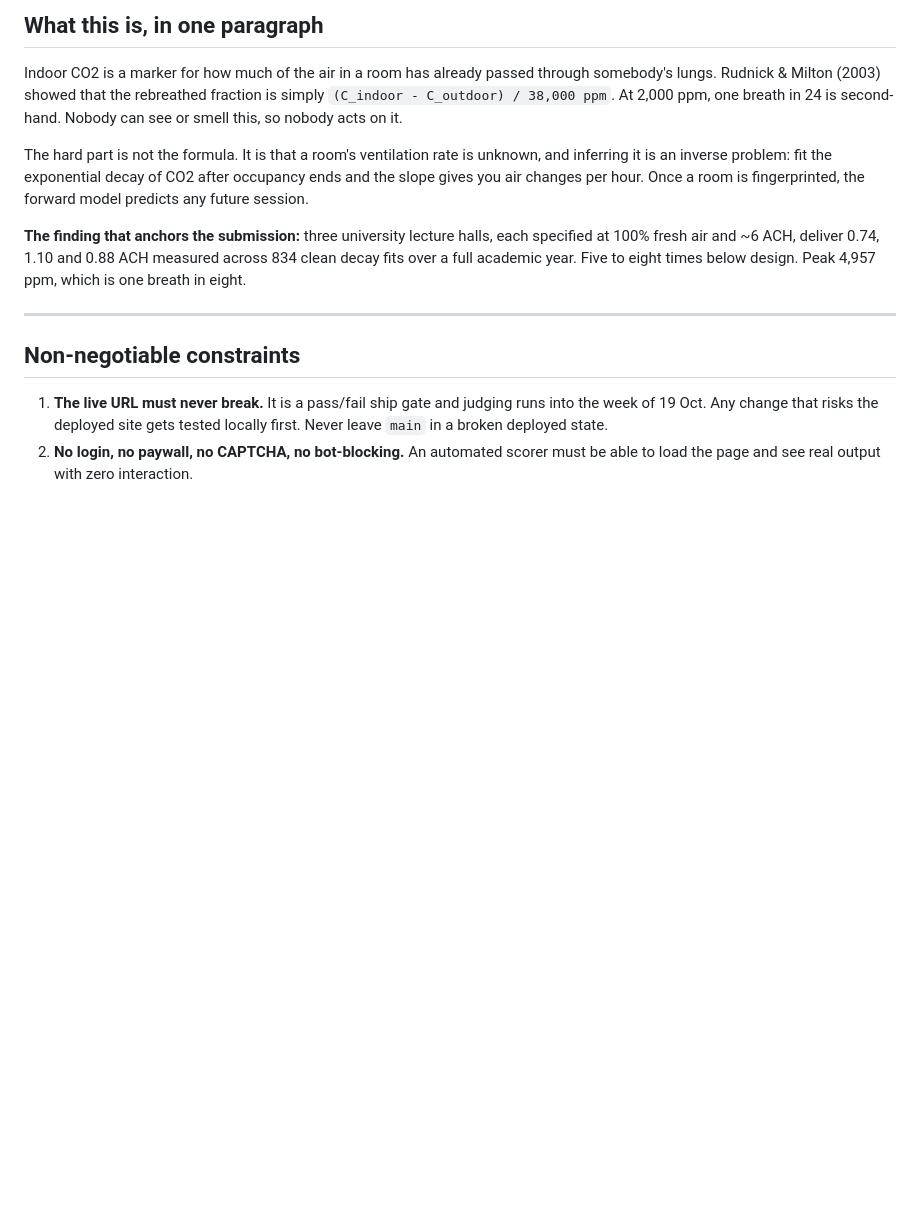
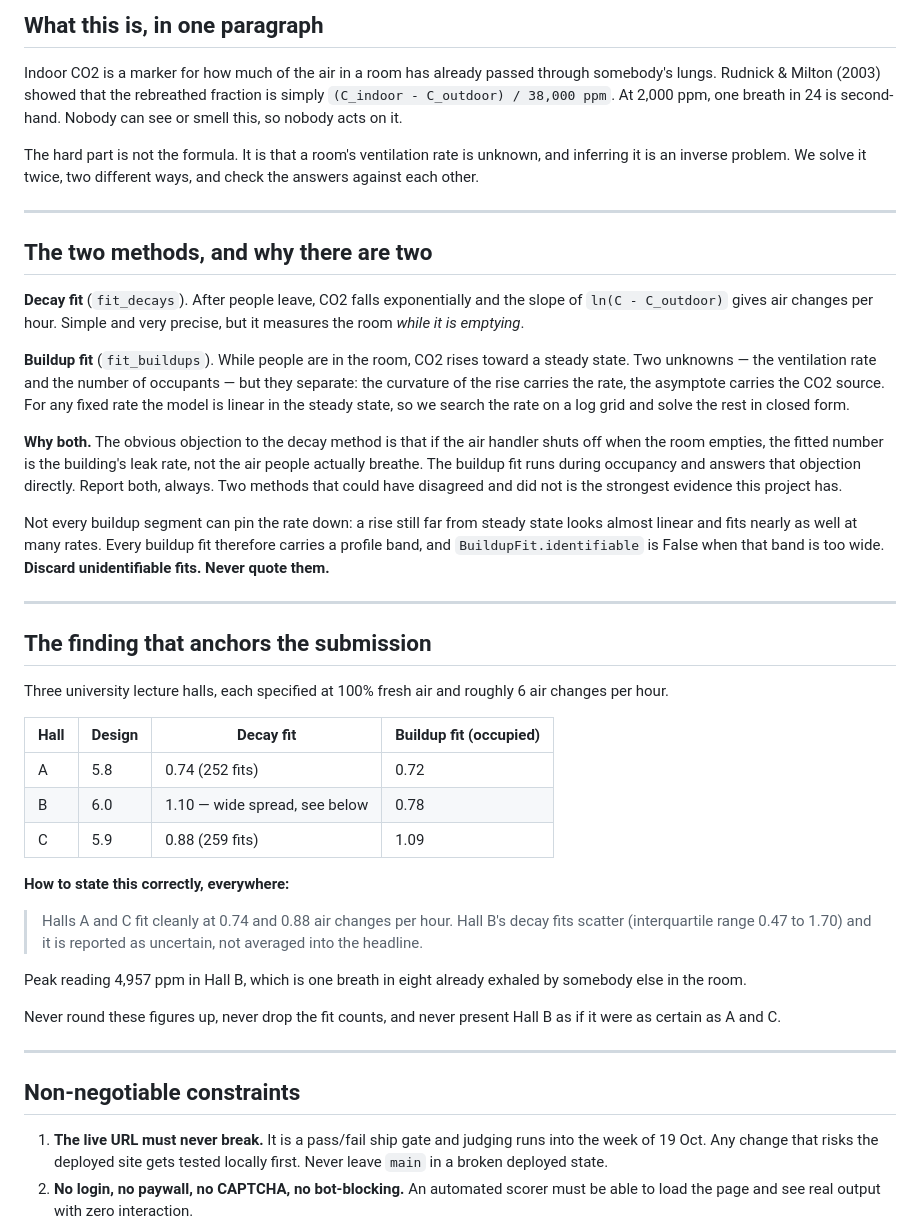
Before and after one commit to mohitk-patwari/secondbreath, a Markdown page: CLAUDE.md, the part around one of its changes. Rendered like a GitHub page; blank space fills up the shorter version.

```diff
--- a/CLAUDE.md
+++ b/CLAUDE.md
@@ -19,14 +19,60 @@ fraction is simply `(C_indoor - C_outdoor) / 38,000 ppm`. At 2,000 ppm, one
 breath in 24 is second-hand. Nobody can see or smell this, so nobody acts on it.
 
 The hard part is not the formula. It is that a room's ventilation rate is
-unknown, and inferring it is an inverse problem: fit the exponential decay of
-CO2 after occupancy ends and the slope gives you air changes per hour. Once a
-room is fingerprinted, the forward model predicts any future session.
+unknown, and inferring it is an inverse problem. We solve it twice, two
+different ways, and check the answers against each other.
 
-**The finding that anchors the submission:** three university lecture halls,
-each specified at 100% fresh air and ~6 ACH, deliver 0.74, 1.10 and 0.88 ACH
-measured across 834 clean decay fits over a full academic year. Five to eight
-times below design. Peak 4,957 ppm, which is one breath in eight.
+---
+
+## The two methods, and why there are two
+
+**Decay fit** (`fit_decays`). After people leave, CO2 falls exponentially and
+the slope of `ln(C - C_outdoor)` gives air changes per hour. Simple and very
+precise, but it measures the room *while it is emptying*.
+
+**Buildup fit** (`fit_buildups`). While people are in the room, CO2 rises
+toward a steady state. Two unknowns — the ventilation rate and the number of
+occupants — but they separate: the curvature of the rise carries the rate, the
+asymptote carries the CO2 source. For any fixed rate the model is linear in the
+steady state, so we search the rate on a log grid and solve the rest in closed
+form.
+
+**Why both.** The obvious objection to the decay method is that if the air
+handler shuts off when the room empties, the fitted number is the building's
+leak rate, not the air people actually breathe. The buildup fit runs during
+occupancy and answers that objection directly. Report both, always. Two methods
+that could have disagreed and did not is the strongest evidence this project
+has.
+
+Not every buildup segment can pin the rate down: a rise still far from steady
+state looks almost linear and fits nearly as well at many rates. Every buildup
+fit therefore carries a profile band, and `BuildupFit.identifiable` is False
+when that band is too wide. **Discard unidentifiable fits. Never quote them.**
+
+---
+
+## The finding that anchors the submission
+
+Three university lecture halls, each specified at 100% fresh air and roughly
+6 air changes per hour.
+
+| Hall | Design | Decay fit | Buildup fit (occupied) |
+| --- | --- | --- | --- |
+| A | 5.8 | 0.74 (252 fits) | 0.72 |
+| B | 6.0 | 1.10 — wide spread, see below | 0.78 |
+| C | 5.9 | 0.88 (259 fits) | 1.09 |
+
+**How to state this correctly, everywhere:**
+
+> Halls A and C fit cleanly at 0.74 and 0.88 air changes per hour. Hall B's
+> decay fits scatter (interquartile range 0.47 to 1.70) and it is reported as
+> uncertain, not averaged into the headline.
+
+Peak reading 4,957 ppm in Hall B, which is one breath in eight already exhaled
+by somebody else in the room.
+
+Never round these figures up, never drop the fit counts, and never present
+Hall B as if it were as certain as A and C.
 
 ---
 
```
Also changed, not shown: other parts of CLAUDE.md (+47 -24 lines).
